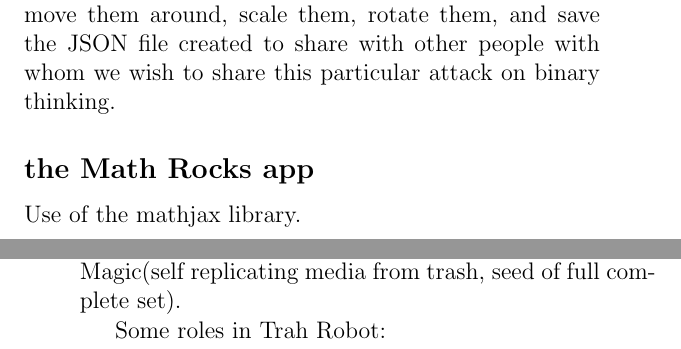
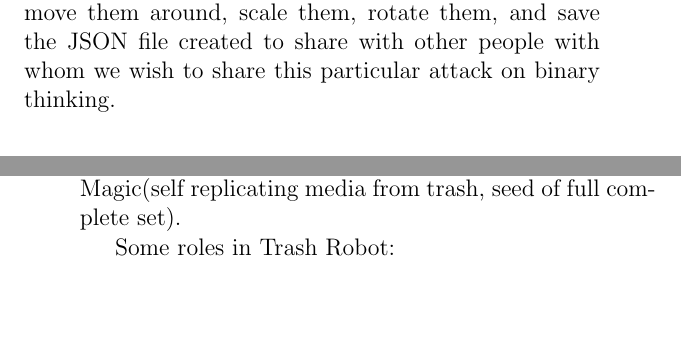
Before and after one commit to LafeLabs/bookofgeometron, a LaTeX thesis (main.tex, which reads code.tex, trashrobot.tex): two parts of pages 85 and 194 of 218, joined at a grey line, cut so that both start at the same text, the shorter picture padded with empty space. Compiled offline with pdfLaTeX.

Commit message:
random tiny changes

```diff
--- a/code.tex
+++ b/code.tex
@@ -270,7 +270,3 @@ In Geometron a slogan we repeat is ``no war but the math war''.  This has severa
 This example should further clarify what we want to do with Geometron and how we can build and use apps for people to freely share information.  This app example shows a number of more advanced aspects to operation than the wall example above. It is intended to explore dualities between images.  Duality can be interpreted any number of ways.  This is a purely artistic app, which is typical of what we want to be doing with this system.
 
 Duality.html uses the hammer.js library, another open source JavaScript library which is used repeatedly in the Geometron system.  It also has its own JSON data format which can be freely shared in raw text from user to user.  Go read the source code for it using editor.php!  Whether or not you read the code, try using it by putting duality.html into the browser after whatever address you're using for your geometron server, be it http://localhost/ or the IP address of your local Raspberry Pi Geometron server.  You will see two images, each partially transparent. This is best on a touch screen, drag a finger sideways across the screen, and you will see a fade between one image and the other. This fade is such that the sum of the squares of the opacities remains 1, so they add like quantum amplitudes do to make probabilities.  This app is to create a sort of quantum meme: a pair of images, aligned in some way, which a user swipes to make modulate between different ratios of superposition. To say this app is a quantum meme is another way of saying it is an artistic expression which rejects binary thinking about the Universe.  Any time we wish to make a commentary on any failed dichotomy, which can load up two images, move them around, scale them, rotate them, and save the JSON file created to share with other people with whom we wish to share this particular attack on binary thinking.
-
-\subsection{the Math Rocks app}
-
-Use of the mathjax library.
--- a/trashrobot.tex
+++ b/trashrobot.tex
@@ -7,13 +7,14 @@ Everything here refers back to Ontology.  We build this thing, show how to repli
 Metabusiness.  SRS.  Thing.  Organic Media. Geometron vehicle.  Maker swarm. Methodology.  Trash Magic(self replicating media from trash, seed of full complete set).
 
 
-Some roles in Trah Robot:
+Some roles in Trash Robot:
 
 Printer Operator.  You carry a printer with you, and print coins on demand.
 
 Symbol Artist.  Build sets of things, assign them symbols, find those symbols in image form, trace into robot code, save as sharable data, share with people, participate in symbol markets with other people around the world.
 
 Token replicator.  Carry bags of tokens, stamps, prints, use them to print replications of themselves as well as the tools to further replicate them and sell them or exchange them with other people, again as a global network of self-replicating media.
+
 
 
 The Street Network can be used to sell a huge range of goods and services.  Trash Robot is a specific collection of self-replicating technologies which can also be sold directly via the Street Network.  It includes a list of things which will be described here, which readers are encouraged to copy and sell.  But more importantly it provides a prototype for a new type of product which can be built at scale using the decentralized craft mode of production.  As soon as this book is released and we build a swarm to start living Geometron and selling the elements of Trash Robot and bartering for the services provided by the Network we will also start building totally new products using this method.  We will work to build products which have not exact equivalent on the market in the consumer economy and which would be very difficult to replicate in that space for various logistical reasons of how technology scales.   IN particular we need to explore in this chapter the economics of enclosures and how cardboard and duct tape and geometron built by crafters and immediately sold at a profit on a one-at-a-time basis differs from injection molding of enclosures at scale.
```
Also changed, not shown: geometron3d.tex (+0 -1 lines), ontology.tex (+0 -1 lines), organicmedia.tex (+2 -0 lines), feeds.tex (line endings or trailing spaces), maps.tex (line endings or trailing spaces), trashrobot.tex (1 more changed lines), 3 other files.
